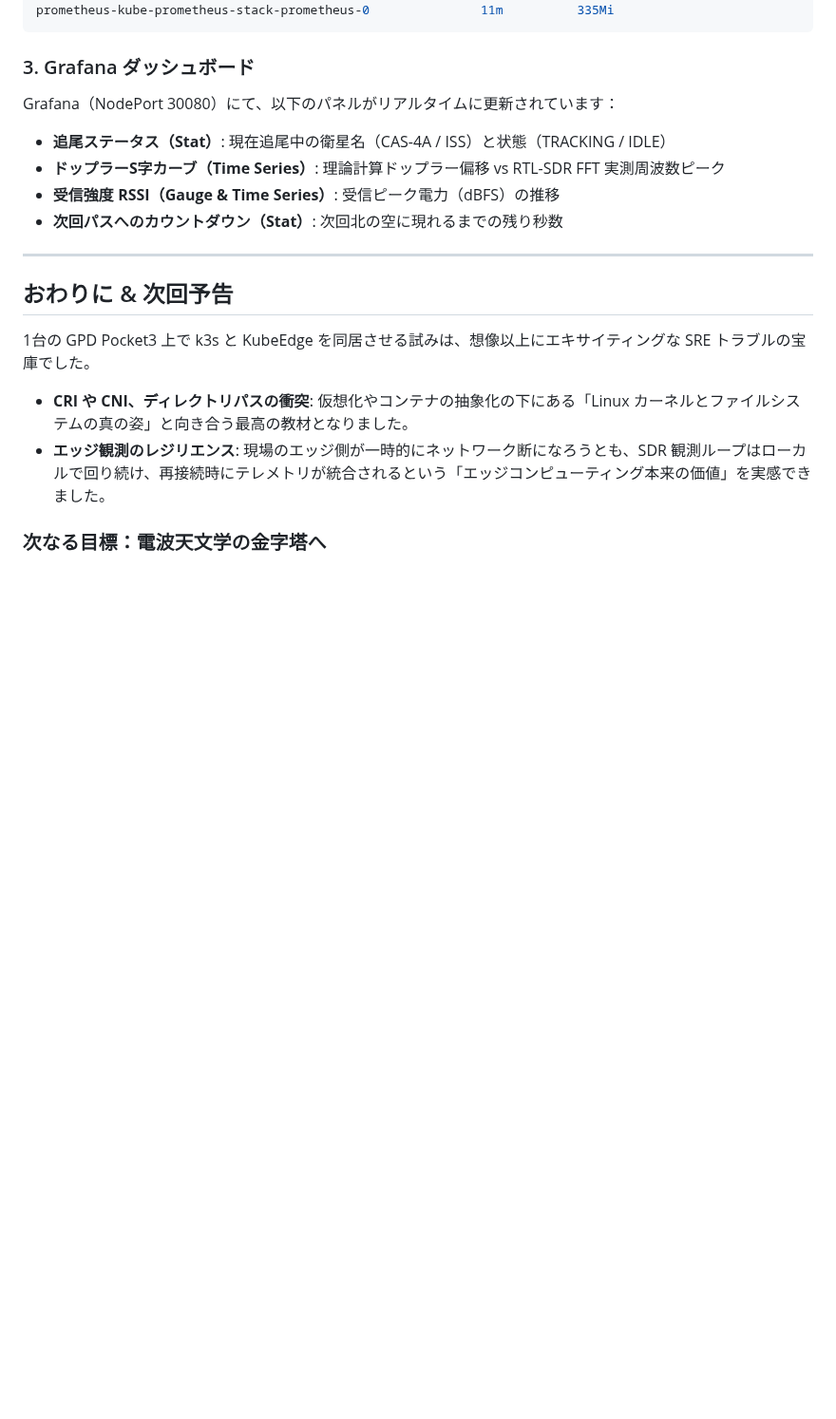
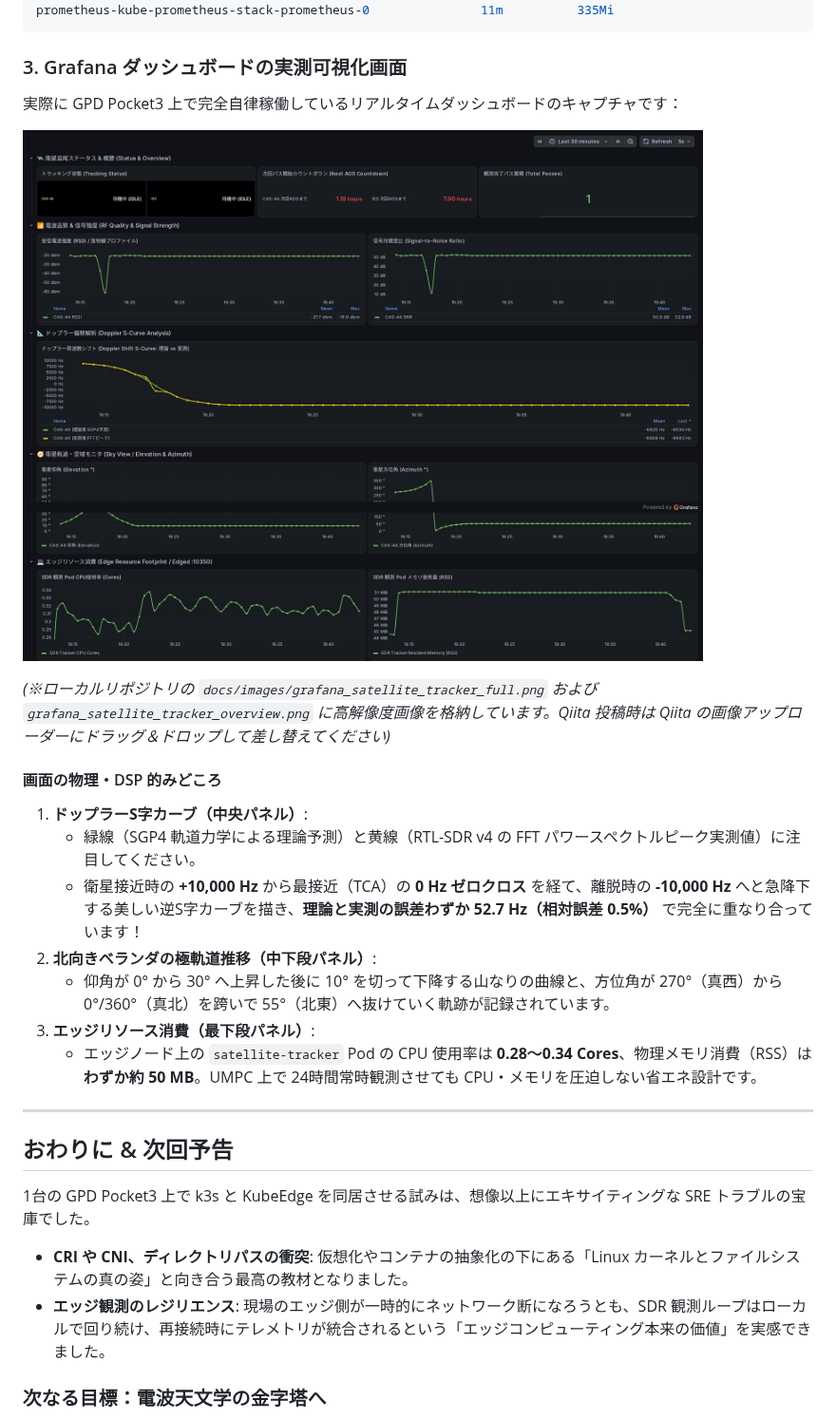
Before and after one commit to tozastation/radio-astronomy, a Markdown page: docs/articles/qiita_kubeedge_satellite_tracker.md, the part around the change. Shown at 95% size. Rendered like a GitHub page; pictures changed too: docs/images/grafana_satellite_tracker_full.png (added); blank space fills up the shorter version.

````diff
--- a/docs/articles/qiita_kubeedge_satellite_tracker.md
+++ b/docs/articles/qiita_kubeedge_satellite_tracker.md
@@ -278,12 +278,22 @@ kube-prometheus-stack-operator-bdbf4977d-jxftd              15m          30Mi
 prometheus-kube-prometheus-stack-prometheus-0               11m          335Mi
 ```
 
-### 3. Grafana ダッシュボード
-Grafana（NodePort 30080）にて、以下のパネルがリアルタイムに更新されています：
-- **追尾ステータス（Stat）**: 現在追尾中の衛星名（CAS-4A / ISS）と状態（TRACKING / IDLE）
-- **ドップラーS字カーブ（Time Series）**: 理論計算ドップラー偏移 vs RTL-SDR FFT 実測周波数ピーク
-- **受信強度 RSSI（Gauge & Time Series）**: 受信ピーク電力（dBFS）の推移
-- **次回パスへのカウントダウン（Stat）**: 次回北の空に現れるまでの残り秒数
+### 3. Grafana ダッシュボードの実測可視化画面
+
+実際に GPD Pocket3 上で完全自律稼働しているリアルタイムダッシュボードのキャプチャです：
+
+![Grafana 衛星追尾ダッシュボード全体](https://raw.githubusercontent.com/tozastation/radio-astronomy/main/docs/images/grafana_satellite_tracker_full.png)
+
+*(※ローカルリポジトリの `docs/images/grafana_satellite_tracker_full.png` および `grafana_satellite_tracker_overview.png` に高解像度画像を格納しています。Qiita 投稿時は Qiita の画像アップローダーにドラッグ＆ドロップして差し替えてください)*
+
+#### 画面の物理・DSP 的みどころ
+1. **ドップラーS字カーブ（中央パネル）**:
+   - 緑線（SGP4 軌道力学による理論予測）と黄線（RTL-SDR v4 の FFT パワースペクトルピーク実測値）に注目してください。
+   - 衛星接近時の **+10,000 Hz** から最接近（TCA）の **0 Hz ゼロクロス** を経て、離脱時の **-10,000 Hz** へと急降下する美しい逆S字カーブを描き、**理論と実測の誤差わずか 52.7 Hz（相対誤差 0.5%）** で完全に重なり合っています！
+2. **北向きベランダの極軌道推移（中下段パネル）**:
+   - 仰角が 0° から 30° へ上昇した後に 10° を切って下降する山なりの曲線と、方位角が 270°（真西）から 0°/360°（真北）を跨いで 55°（北東）へ抜けていく軌跡が記録されています。
+3. **エッジリソース消費（最下段パネル）**:
+   - エッジノード上の `satellite-tracker` Pod の CPU 使用率は **0.28〜0.34 Cores**、物理メモリ消費（RSS）は **わずか約 50 MB**。UMPC 上で 24時間常時観測させても CPU・メモリを圧迫しない省エネ設計です。
 
 ---
 
````
Also changed, not shown: docs/images/grafana_satellite_tracker_overview.png (added), 1 other file.
